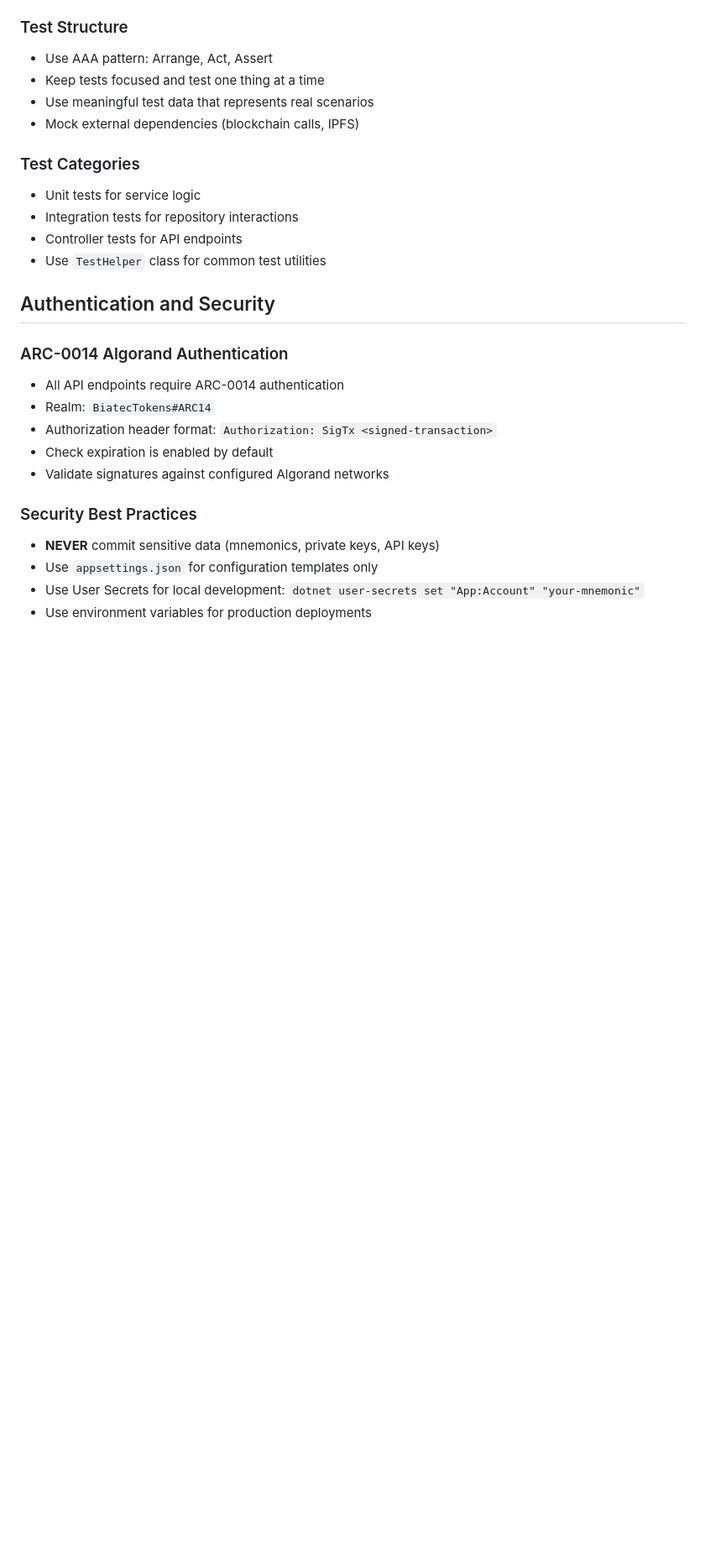
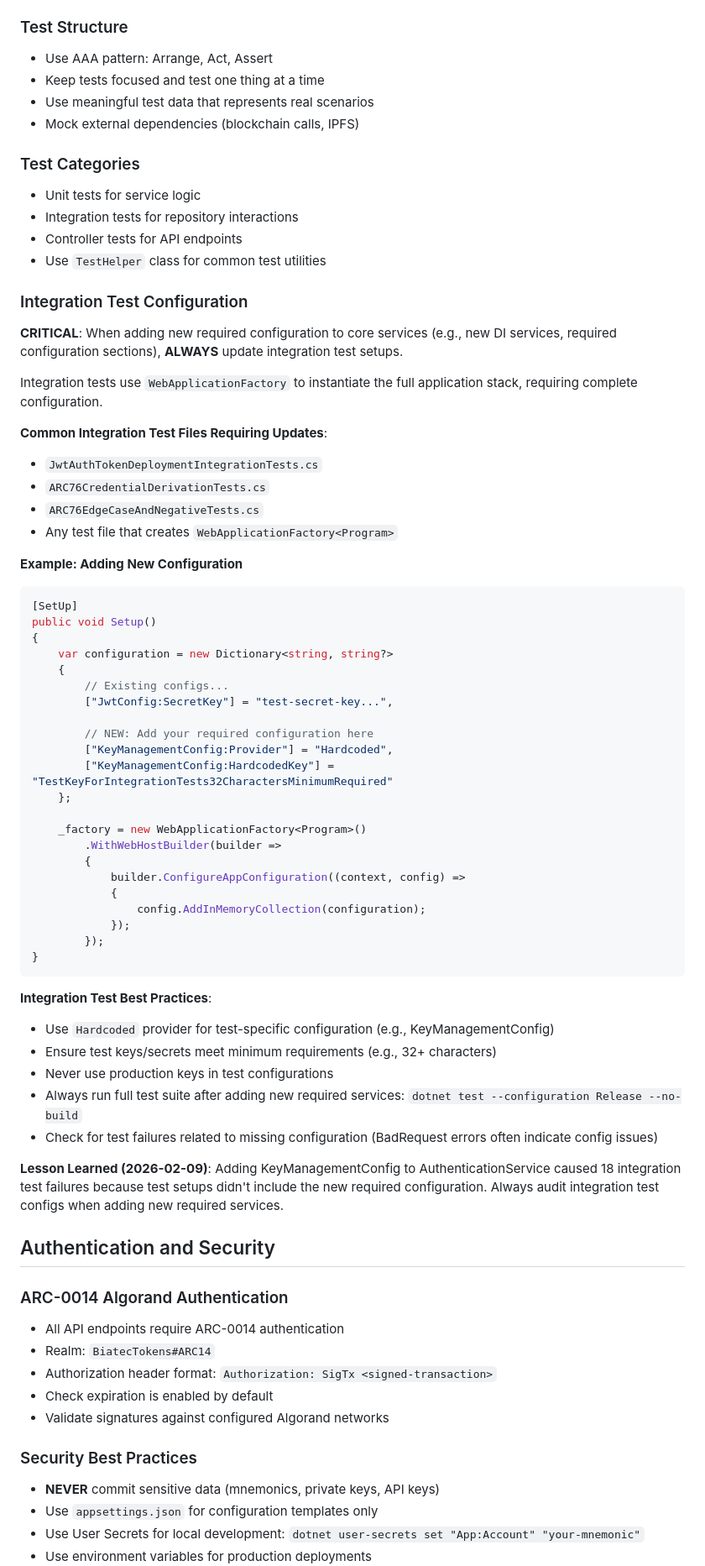
Before and after one commit to scholtz/BiatecTokensApi, a Markdown page: .github/copilot-instructions.md, the part around the change. Shown at 84% size. Drawn GitHub-style; blank space fills up the shorter version.

Commit message:
Update copilot instructions with integration test configuration guidance
Co-authored-by: ludovit-scholtz <256357527+ludovit-scholtz@users.noreply.github.com>

````diff
--- a/.github/copilot-instructions.md
+++ b/.github/copilot-instructions.md
@@ -134,6 +134,52 @@ public async Task<TokenCreationResponse> CreateERC20MintableAsync(CreateERC20Min
 - Integration tests for repository interactions
 - Controller tests for API endpoints
 - Use `TestHelper` class for common test utilities
+
+### Integration Test Configuration
+**CRITICAL**: When adding new required configuration to core services (e.g., new DI services, required configuration sections), **ALWAYS** update integration test setups.
+
+Integration tests use `WebApplicationFactory` to instantiate the full application stack, requiring complete configuration.
+
+**Common Integration Test Files Requiring Updates**:
+- `JwtAuthTokenDeploymentIntegrationTests.cs`
+- `ARC76CredentialDerivationTests.cs`
+- `ARC76EdgeCaseAndNegativeTests.cs`
+- Any test file that creates `WebApplicationFactory<Program>`
+
+**Example: Adding New Configuration**
+```csharp
+[SetUp]
+public void Setup()
+{
+    var configuration = new Dictionary<string, string?>
+    {
+        // Existing configs...
+        ["JwtConfig:SecretKey"] = "test-secret-key...",
+
+        // NEW: Add your required configuration here
+        ["KeyManagementConfig:Provider"] = "Hardcoded",
+        ["KeyManagementConfig:HardcodedKey"] = "TestKeyForIntegrationTests32CharactersMinimumRequired"
+    };
+
+    _factory = new WebApplicationFactory<Program>()
+        .WithWebHostBuilder(builder =>
+        {
+            builder.ConfigureAppConfiguration((context, config) =>
+            {
+                config.AddInMemoryCollection(configuration);
+            });
+        });
+}
+```
+
+**Integration Test Best Practices**:
+- Use `Hardcoded` provider for test-specific configuration (e.g., KeyManagementConfig)
+- Ensure test keys/secrets meet minimum requirements (e.g., 32+ characters)
+- Never use production keys in test configurations
+- Always run full test suite after adding new required services: `dotnet test --configuration Release --no-build`
+- Check for test failures related to missing configuration (BadRequest errors often indicate config issues)
+
+**Lesson Learned (2026-02-09)**: Adding KeyManagementConfig to AuthenticationService caused 18 integration test failures because test setups didn't include the new required configuration. Always audit integration test configs when adding new required services.
 
 ## Authentication and Security
 
````
